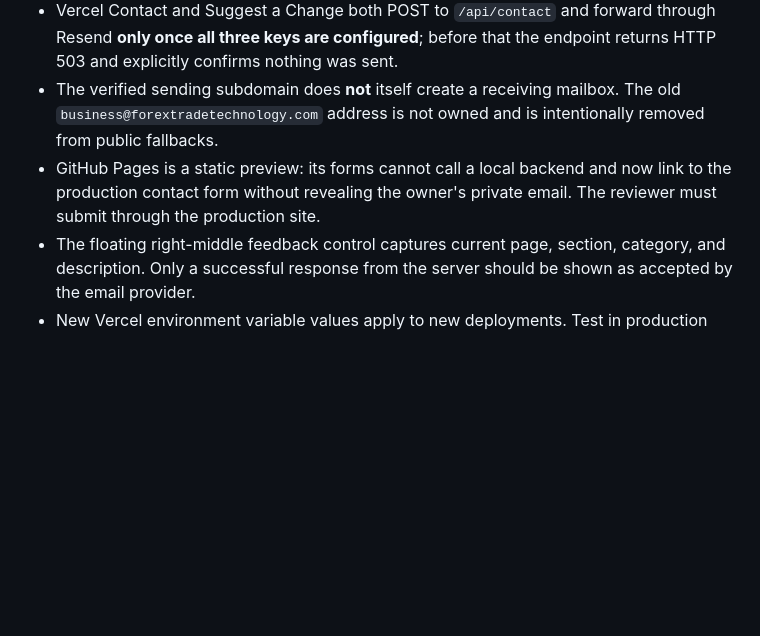
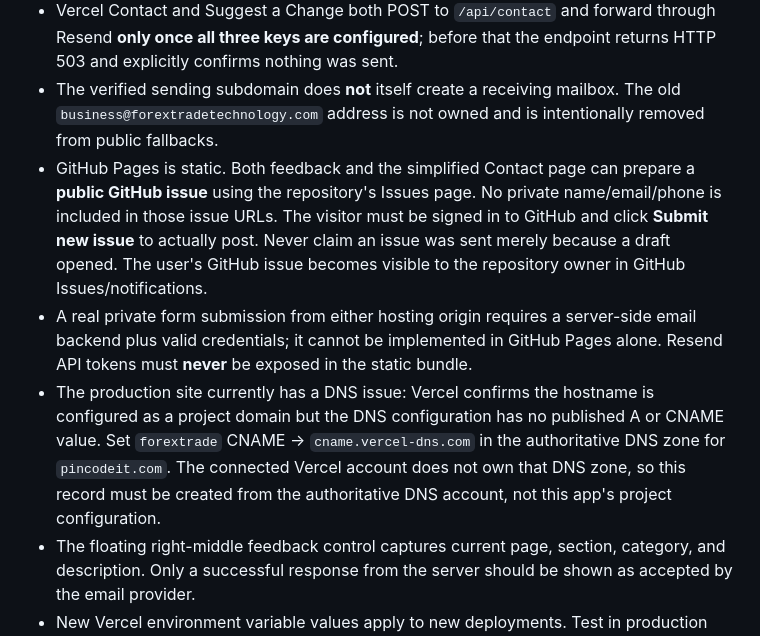
Before and after one commit to omarreact/Forex-Trade-Technology-Omar, a Markdown page: README.md, the part around the change. GitHub-like rendering; blank space fills up the shorter version.

Commit message:
docs(feedback): document public GitHub issue workflow and DNS recovery requirements

```diff
--- a/README.md
+++ b/README.md
@@ -72,7 +72,9 @@ Key values:
 - Do not commit an API key, paste it into public comments or use a `NEXT_PUBLIC_` prefix.
 - Vercel Contact and Suggest a Change both POST to `/api/contact` and forward through Resend **only once all three keys are configured**; before that the endpoint returns HTTP 503 and explicitly confirms nothing was sent.
 - The verified sending subdomain does **not** itself create a receiving mailbox. The old `business@forextradetechnology.com` address is not owned and is intentionally removed from public fallbacks.
-- GitHub Pages is a static preview: its forms cannot call a local backend and now link to the production contact form without revealing the owner's private email. The reviewer must submit through the production site.
+- GitHub Pages is static. Both feedback and the simplified Contact page can prepare a **public GitHub issue** using the repository's Issues page. No private name/email/phone is included in those issue URLs. The visitor must be signed in to GitHub and click **Submit new issue** to actually post. Never claim an issue was sent merely because a draft opened. The user's GitHub issue becomes visible to the repository owner in GitHub Issues/notifications.
+- A real private form submission from either hosting origin requires a server-side email backend plus valid credentials; it cannot be implemented in GitHub Pages alone. Resend API tokens must **never** be exposed in the static bundle.
+- The production site currently has a DNS issue: Vercel confirms the hostname is configured as a project domain but the DNS configuration has no published A or CNAME value. Set `forextrade` CNAME → `cname.vercel-dns.com` in the authoritative DNS zone for `pincodeit.com`. The connected Vercel account does not own that DNS zone, so this record must be created from the authoritative DNS account, not this app's project configuration.
 - The floating right-middle feedback control captures current page, section, category, and description. Only a successful response from the server should be shown as accepted by the email provider.
 - New Vercel environment variable values apply to new deployments. Test in production after the API key is configured.
 
```
